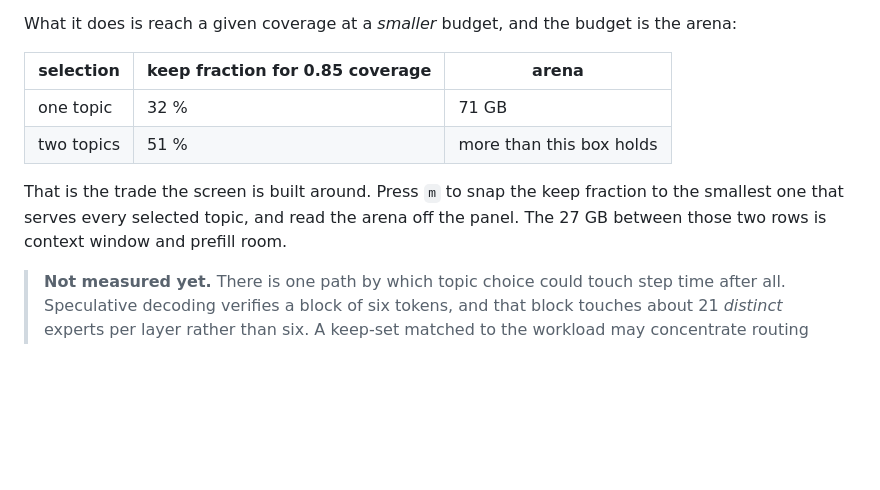
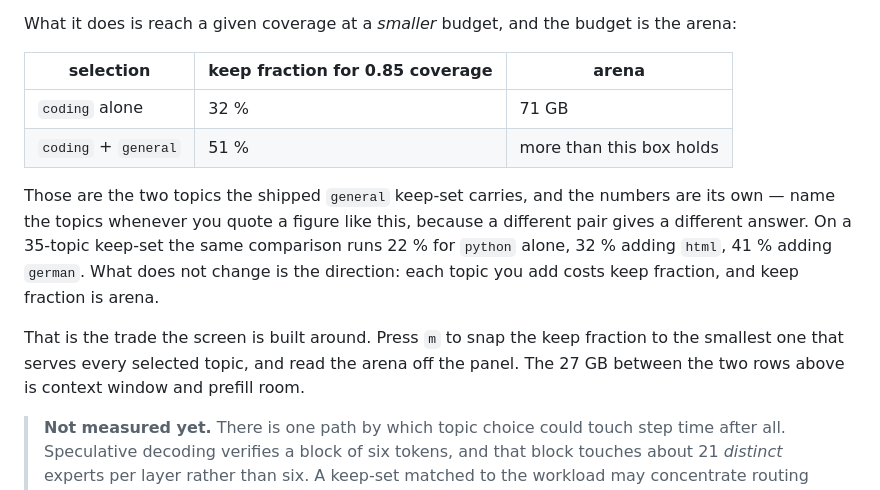
Before and after one commit to 0xBakeer/deepseek-v41-flash-spark, a Markdown page: docs/tune.md, the part around the change. Rendered like a GitHub page; blank space fills up the shorter version.

Commit message:
docs/tune.md: name the topics behind the keep-fraction comparison, since a different pair gives a different answer

```diff
--- a/docs/tune.md
+++ b/docs/tune.md
@@ -107,12 +107,18 @@ What it does is reach a given coverage at a *smaller* budget, and the budget is
 
 | selection | keep fraction for 0.85 coverage | arena |
 |---|---|---|
-| one topic | 32 % | 71 GB |
-| two topics | 51 % | more than this box holds |
+| `coding` alone | 32 % | 71 GB |
+| `coding` + `general` | 51 % | more than this box holds |
+
+Those are the two topics the shipped `general` keep-set carries, and the numbers are its own —
+name the topics whenever you quote a figure like this, because a different pair gives a different
+answer. On a 35-topic keep-set the same comparison runs 22 % for `python` alone, 32 % adding
+`html`, 41 % adding `german`. What does not change is the direction: each topic you add costs
+keep fraction, and keep fraction is arena.
 
 That is the trade the screen is built around. Press `m` to snap the keep fraction to the
 smallest one that serves every selected topic, and read the arena off the panel. The 27 GB
-between those two rows is context window and prefill room.
+between the two rows above is context window and prefill room.
 
 > **Not measured yet.** There is one path by which topic choice could touch step time after all.
 > Speculative decoding verifies a block of six tokens, and that block touches about 21 *distinct*
```
